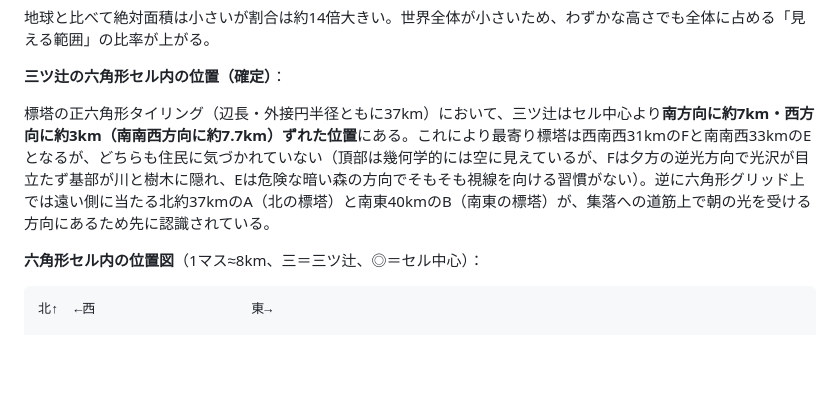
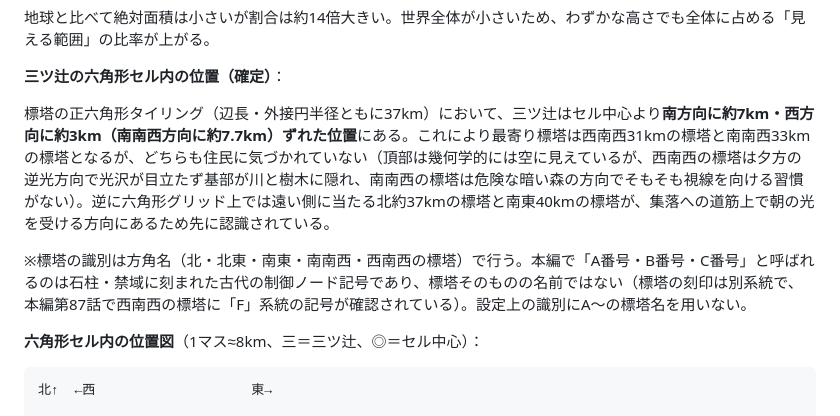
Before and after one commit to arums-jp/yahiro-world-settings, a Markdown page: 辺境拠点日誌/設定/拠点と周辺地理.md, the part around one of its changes. Rendered like a GitHub page; blank space fills up the shorter version.

```diff
--- a/辺境拠点日誌/設定/拠点と周辺地理.md
+++ b/辺境拠点日誌/設定/拠点と周辺地理.md
@@ -90,7 +90,9 @@ B番号ノードの実際の役割はセンサー兼局所環境調整装置。
 
 **三ツ辻の六角形セル内の位置（確定）**：
 
-標塔の正六角形タイリング（辺長・外接円半径ともに37km）において、三ツ辻はセル中心より**南方向に約7km・西方向に約3km（南南西方向に約7.7km）ずれた位置**にある。これにより最寄り標塔は西南西31kmのFと南南西33kmのEとなるが、どちらも住民に気づかれていない（頂部は幾何学的には空に見えているが、Fは夕方の逆光方向で光沢が目立たず基部が川と樹木に隠れ、Eは危険な暗い森の方向でそもそも視線を向ける習慣がない）。逆に六角形グリッド上では遠い側に当たる北約37kmのA（北の標塔）と南東40kmのB（南東の標塔）が、集落への道筋上で朝の光を受ける方向にあるため先に認識されている。
+標塔の正六角形タイリング（辺長・外接円半径ともに37km）において、三ツ辻はセル中心より**南方向に約7km・西方向に約3km（南南西方向に約7.7km）ずれた位置**にある。これにより最寄り標塔は西南西31kmの標塔と南南西33kmの標塔となるが、どちらも住民に気づかれていない（頂部は幾何学的には空に見えているが、西南西の標塔は夕方の逆光方向で光沢が目立たず基部が川と樹木に隠れ、南南西の標塔は危険な暗い森の方向でそもそも視線を向ける習慣がない）。逆に六角形グリッド上では遠い側に当たる北約37kmの標塔と南東40kmの標塔が、集落への道筋上で朝の光を受ける方向にあるため先に認識されている。
+
+※標塔の識別は方角名（北・北東・南東・南南西・西南西の標塔）で行う。本編で「A番号・B番号・C番号」と呼ばれるのは石柱・禁域に刻まれた古代の制御ノード記号であり、標塔そのものの名前ではない（標塔の刻印は別系統で、本編第87話で西南西の標塔に「F」系統の記号が確認されている）。設定上の識別にA〜の標塔名を用いない。
 
 **六角形セル内の位置図**（1マス≈8km、三＝三ツ辻、◎＝セル中心）：
 
```
Also changed, not shown: other parts of 辺境拠点日誌/設定/拠点と周辺地理.md (+37 -35 lines).
